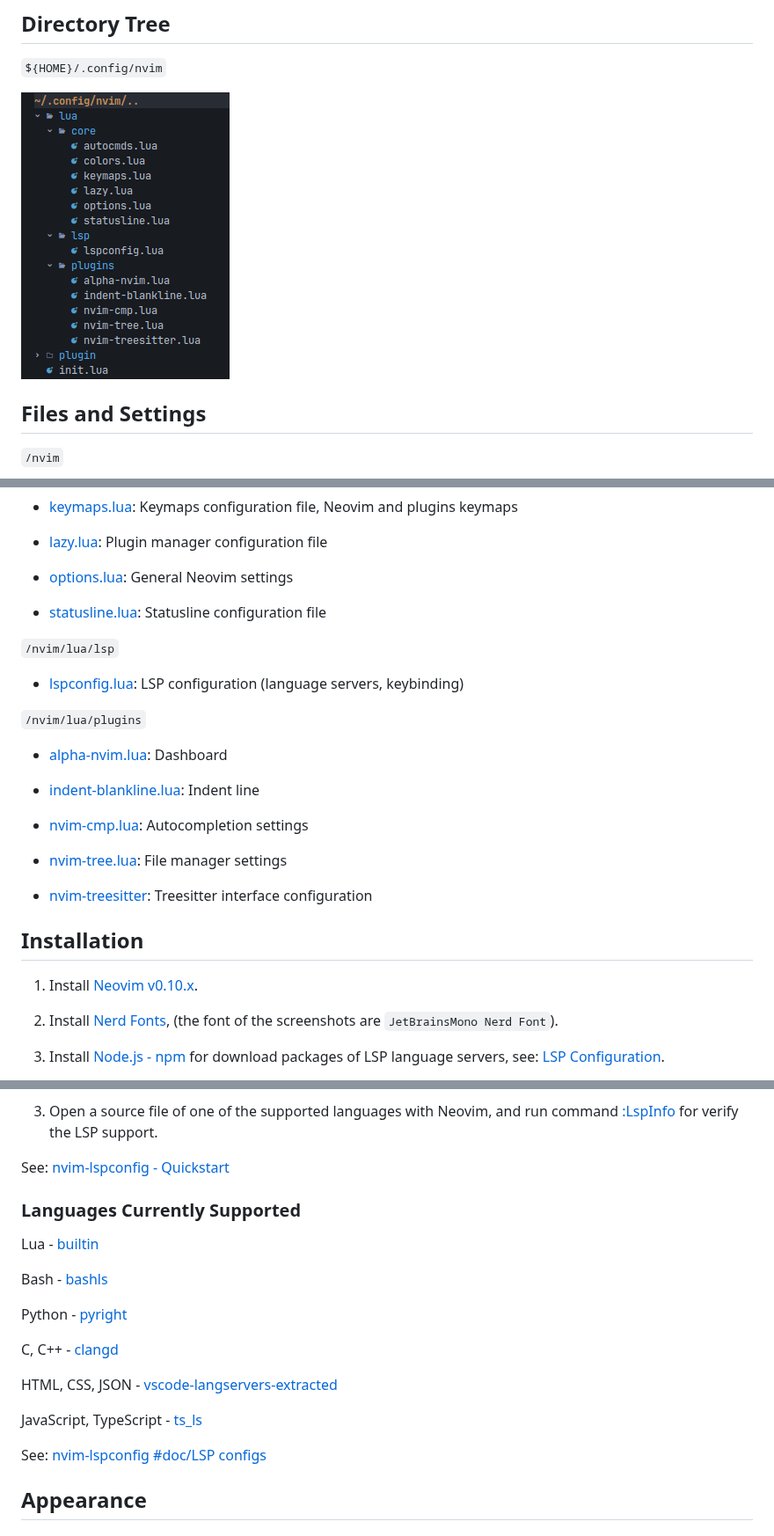
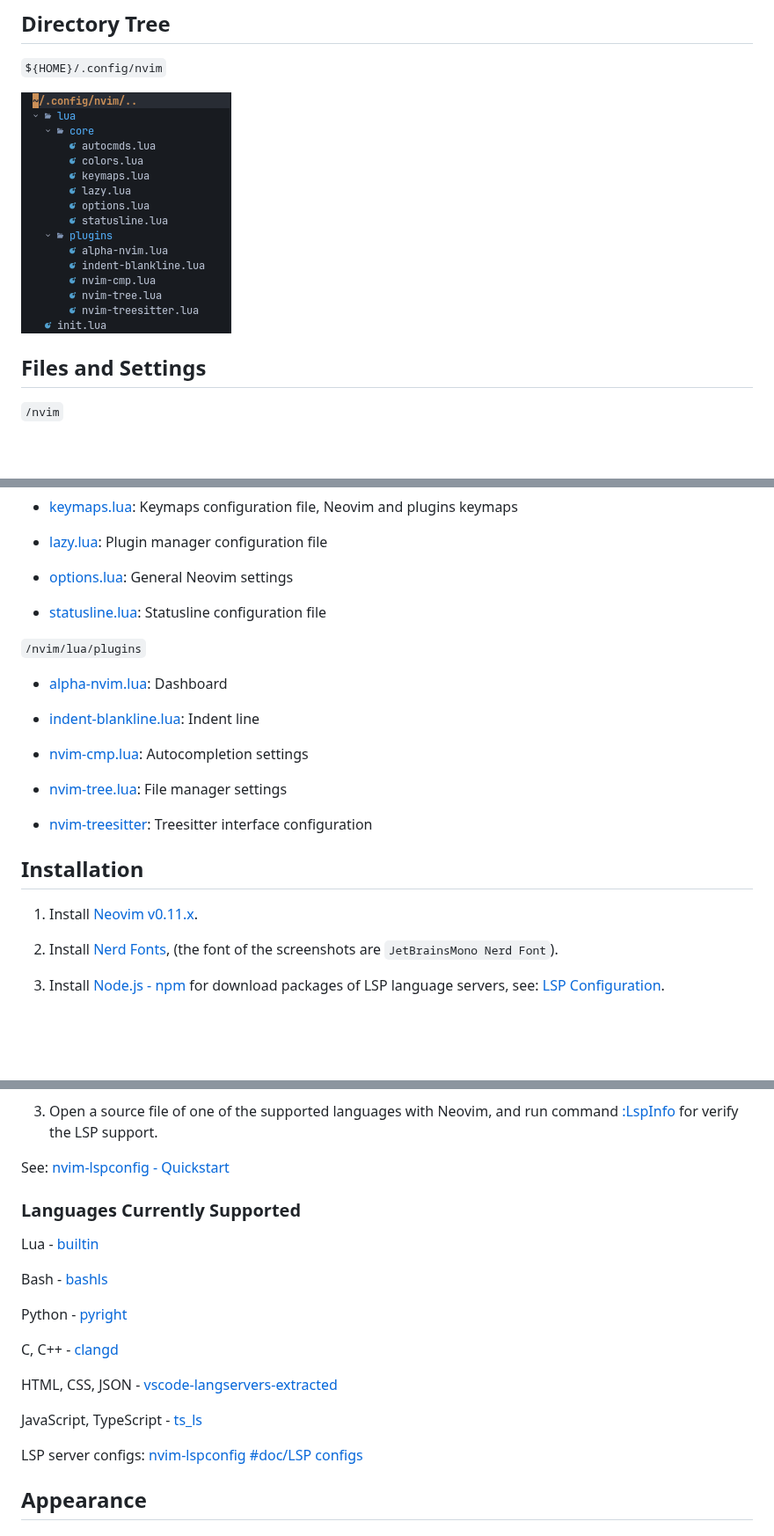
Before and after one commit to brainfucksec/neovim-lua, a Markdown page: README.md, 3 parts joined by grey strips. Shown at 88% size. Rendered like a GitHub page; pictures changed too: img/dir-tree.png; blank space fills up the shorter version.

Commit message:
Update to new Nvim 0.11 LSP config:
See:
<https://github.com/neovim/nvim-lspconfig?tab=readme-ov-file#important-%EF%B8%8F>
<https://gpanders.com/blog/whats-new-in-neovim-0-11/>

- Remove `nvim/lua/lsp` folder, custom configuration should be placed on
`nvim/lsp` folder.
- Add `vim.lsp.enable()` on `init.lua` file

```diff
--- a/README.md
+++ b/README.md
@@ -83,10 +83,6 @@ See: [nanotee/nvim-lua-guide: Where to put Lua files](https://github.com/nanotee
 
 * [statusline.lua](nvim/lua/core/statusline.lua): Statusline configuration file
 
-`/nvim/lua/lsp`
-
-* [lspconfig.lua](nvim/lua/lsp/lspconfig.lua): LSP configuration (language servers, keybinding)
-
 `/nvim/lua/plugins`
 
 * [alpha-nvim.lua](nvim/lua/plugins/alpha-nvim.lua): Dashboard
@@ -101,7 +97,7 @@ See: [nanotee/nvim-lua-guide: Where to put Lua files](https://github.com/nanotee
 
 ## Installation
 
-1. Install [Neovim v0.10.x](https://github.com/neovim/neovim/releases/latest).
+1. Install [Neovim v0.11.x](https://github.com/neovim/neovim/releases/latest).
 
 2. Install [Nerd Fonts](https://www.nerdfonts.com/font-downloads), (the font of the screenshots are `JetBrainsMono Nerd Font`).
 
@@ -171,7 +167,7 @@ HTML, CSS, JSON - [vscode-langservers-extracted](https://github.com/neovim/nvim-
 
 JavaScript, TypeScript - [ts_ls](https://github.com/neovim/nvim-lspconfig/blob/master/doc/configs.md#ts_ls)
 
-See: [nvim-lspconfig #doc/LSP configs](https://github.com/neovim/nvim-lspconfig/blob/master/doc/configs.md)
+LSP server configs: [nvim-lspconfig #doc/LSP configs](https://github.com/neovim/nvim-lspconfig/blob/master/doc/configs.md)
 
 ## Appearance
 
```
Also changed, not shown: other parts of README.md (+1 -1 lines), 2 other files.
